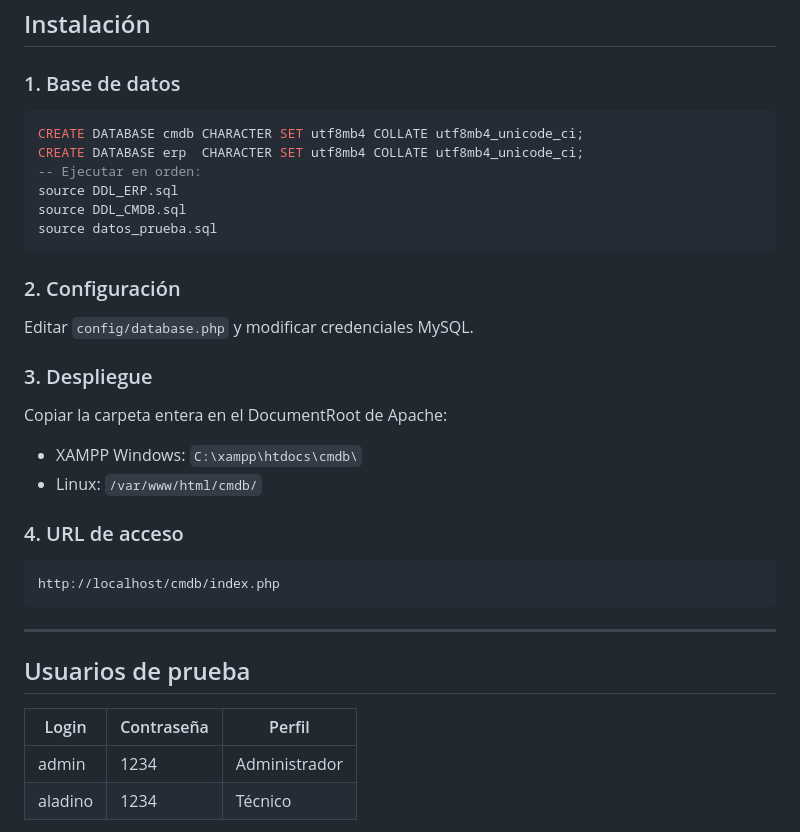
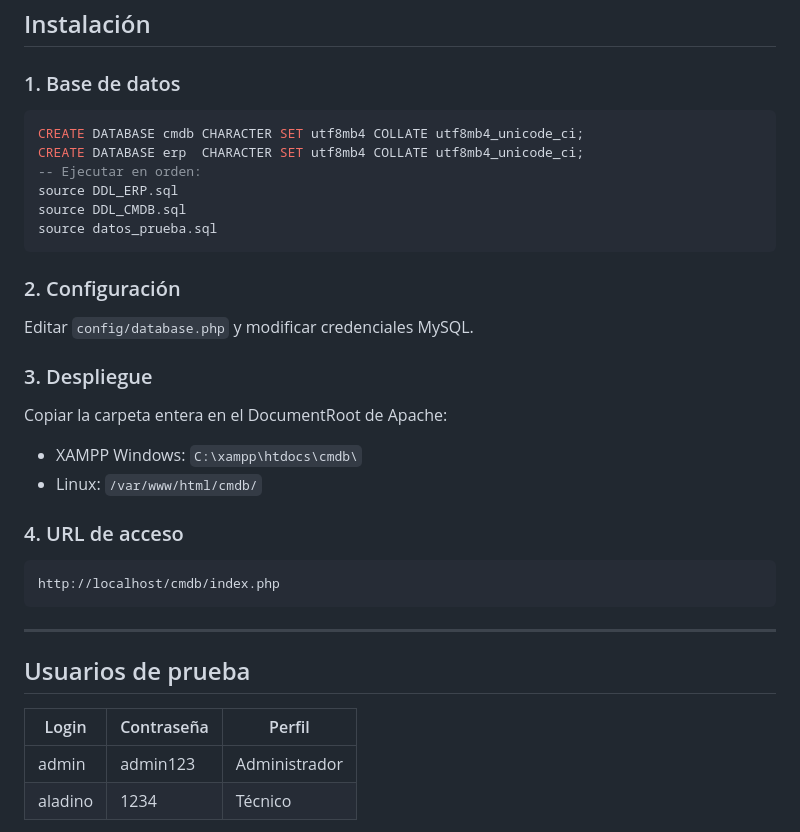
Before and after one commit to blbk/TFG, a Markdown page: README.md, the part around one of its changes. GitHub-like rendering.

Commit message:
Modificaciones readme.md

````diff
--- a/README.md
+++ b/README.md
@@ -60,6 +61,7 @@ cmdb/
 ## Instalación
 
 ### 1. Base de datos
+
 ```sql
 CREATE DATABASE cmdb CHARACTER SET utf8mb4 COLLATE utf8mb4_unicode_ci;
 CREATE DATABASE erp  CHARACTER SET utf8mb4 COLLATE utf8mb4_unicode_ci;
@@ -70,14 +72,17 @@ source datos_prueba.sql
 ```
 
 ### 2. Configuración
+
 Editar `config/database.php` y modificar credenciales MySQL.
 
 ### 3. Despliegue
+
 Copiar la carpeta entera en el DocumentRoot de Apache:
 - XAMPP Windows: `C:\xampp\htdocs\cmdb\`
 - Linux:         `/var/www/html/cmdb/`
 
 ### 4. URL de acceso
+
 ```
 http://localhost/cmdb/index.php
 ```
@@ -85,9 +90,10 @@ http://localhost/cmdb/index.php
 ---
 
 ## Usuarios de prueba
+
 | Login   | Contraseña  | Perfil        |
 |---------|-------------|---------------|
-| admin   | 1234        | Administrador |
+| admin   | admin123    | Administrador |
 | aladino | 1234        | Técnico       |
 
 > Si los hashes no funcionan, generar nuevos ejecutando:
````
Also changed, not shown: other parts of README.md (+1 -0 lines).
